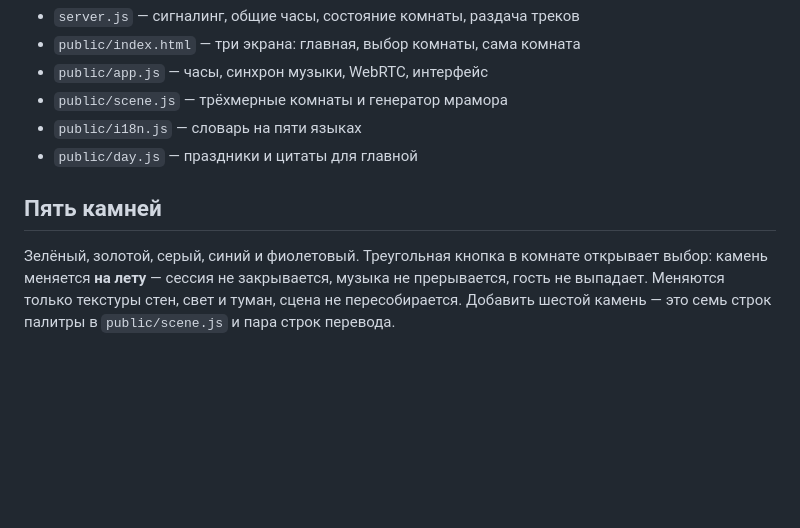
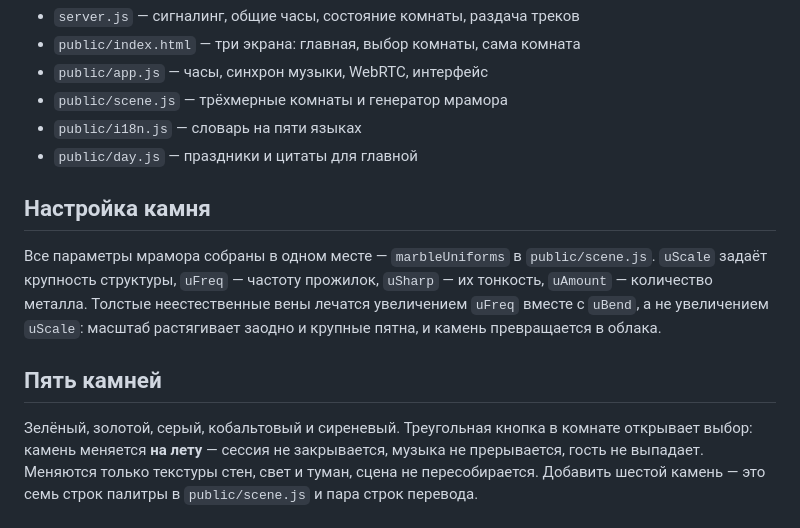
Before and after one commit to d185/pyramid, a Markdown page: README.md, the part around the change. GitHub-like rendering; blank space fills up the shorter version.

```diff
--- a/README.md
+++ b/README.md
@@ -98,9 +98,18 @@ Metered, Cloudflare. В панели диагностики видно, чере
 - `public/i18n.js` — словарь на пяти языках
 - `public/day.js` — праздники и цитаты для главной
 
+## Настройка камня
+
+Все параметры мрамора собраны в одном месте — `marbleUniforms` в
+`public/scene.js`. `uScale` задаёт крупность структуры, `uFreq` — частоту
+прожилок, `uSharp` — их тонкость, `uAmount` — количество металла.
+Толстые неестественные вены лечатся увеличением `uFreq` вместе с `uBend`,
+а не увеличением `uScale`: масштаб растягивает заодно и крупные пятна,
+и камень превращается в облака.
+
 ## Пять камней
 
-Зелёный, золотой, серый, синий и фиолетовый. Треугольная кнопка в комнате
+Зелёный, золотой, серый, кобальтовый и сиреневый. Треугольная кнопка в комнате
 открывает выбор: камень меняется **на лету** — сессия не закрывается, музыка
 не прерывается, гость не выпадает. Меняются только текстуры стен, свет и туман,
 сцена не пересобирается. Добавить шестой камень — это семь строк палитры
```
